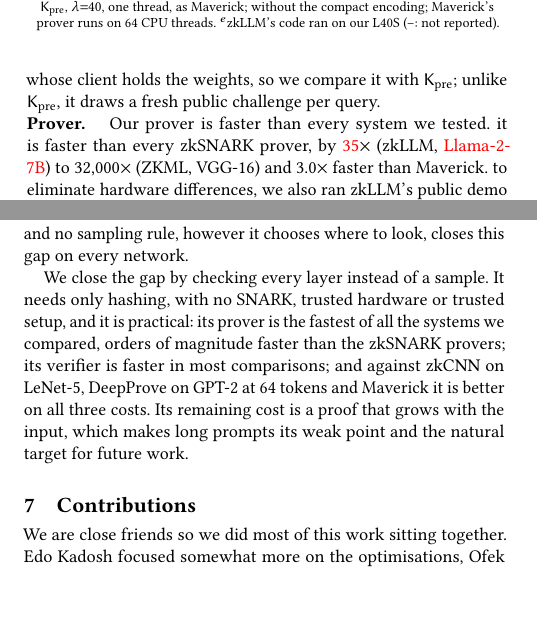
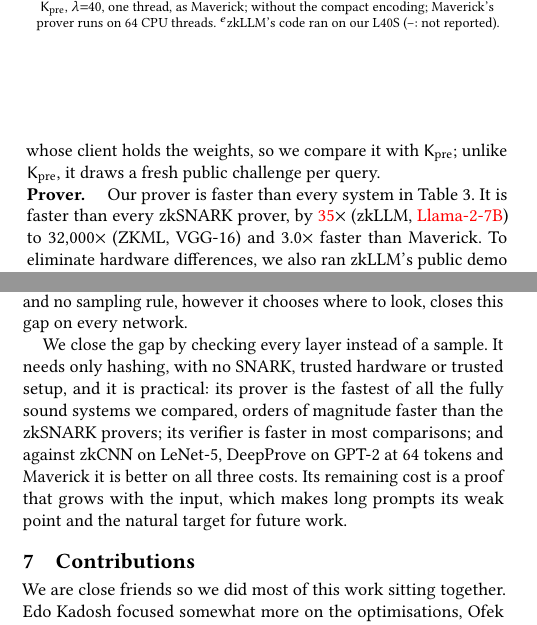
Before and after one commit to flikhamud45/amina-project, a LaTeX paper (report/main.tex): two parts of the columns of pages 7 and 8 of 9, joined at a grey line, cut so that both start at the same text, the shorter picture padded with empty space. Compiled offline with pdfLaTeX.

Commit message:
paper: "fully sound" prover claim; Sec. 4.6 typos; BaseFold volume and pages
The prover is the fastest of every *fully sound* system we compare with (abstract, Summary,
Conclusion): the path protocol's prover, in Fig. 4, is faster but only other-model sound.
Sec. 4.6: "faster than every system in Table 3. It is ..." and "To eliminate ..." (were a
lowercase start and "every system we tested"). BaseFold: LNCS 14929, pp. 138-169, DOI.
Also the author's \newpage.

Co-Authored-By: Claude Opus 5.5 <noreply@anthropic.com>

```diff
--- a/report/main.tex
+++ b/report/main.tex
@@ -775,11 +774,11 @@ so against them we make ours non-interactive with Fiat--Shamir (Section~\ref{sec
 which costs us extra columns; zkLLM is itself interactive, so against it we run ours
 interactively. We use committed weights except against Maverick, whose client holds the weights, so we compare it with $\Kpre$; unlike $\Kpre$, it draws a fresh public challenge per query.
 
-\para{Prover.} Our prover is faster than every system we tested. it is faster than every zkSNARK prover, by
+\para{Prover.} Our prover is faster than every system in Table~\ref{tab:ratios}. It is faster than every zkSNARK prover, by
 \pending{35}$\times$ (zkLLM, \pendingclaim{Llama-2-7B}) to 32{,}000$\times$ (ZKML, VGG-16) and 3.0$\times$ faster than Maverick.
 % PENDING: Table 3's smallest zkSNARK prover ratio: Llama-2-7B's optimised prover is withheld
 % (placeholder: the basic prover's); the smallest measured ratio is 46 (Llama-2-13B)
-to eliminate hardware differences, we also ran zkLLM's public demo on our L40S. For Llama-2-7B at 2{,}048 tokens this gives about 844\,s, \pending{48}$\times$ our
+To eliminate hardware differences, we also ran zkLLM's public demo on our L40S. For Llama-2-7B at 2{,}048 tokens this gives about 844\,s, \pending{48}$\times$ our
 \pending{17.6}\,s. We did not use the demo for Llama-2-13B, whose time per layer grows out of
 % PENDING: Llama-2-7B T2048 optimised prover (CPU-verifier cell, as in Table 3) and 843.84 s / it;
 % the streaming run with the basic proof format gives 5.4 s and 157
@@ -846,8 +845,7 @@ everything else honestly passes its check almost always, on image classifiers an
 OPT-6.7B, and no sampling rule, however it chooses where to look, closes this gap on every network.
 
 We close the gap by checking every layer instead of a sample. It needs only hashing, with no SNARK, trusted
-hardware or trusted setup, and it is practical: its prover is the fastest of all the systems we
-compared, orders of magnitude faster than the zkSNARK provers; its verifier is faster in most
+hardware or trusted setup, and it is practical: its prover is the fastest of all the fully sound systems we compared, orders of magnitude faster than the zkSNARK provers; its verifier is faster in most
 comparisons; and against zkCNN on LeNet-5, DeepProve on GPT-2 at 64 tokens and Maverick it is better on all three costs. Its remaining cost is a proof that grows with the input, which makes long prompts its
 weak point and the natural target for future work.
 
```
Also changed, not shown: report/references.bib (+4 -1 lines), report/main.pdf, report/main.tex (6 more changed lines).
